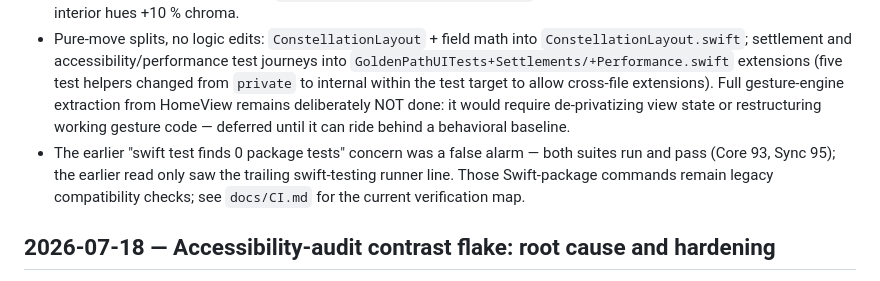
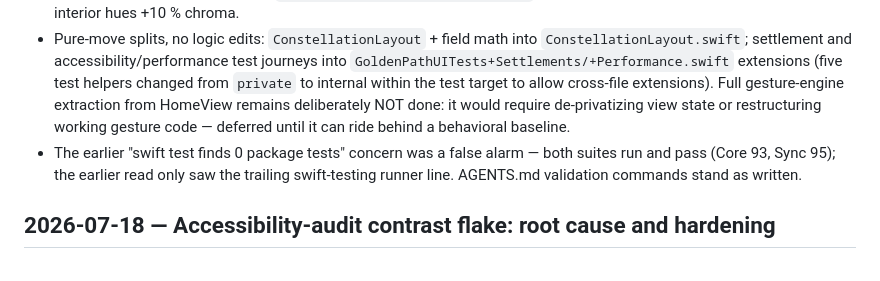
Before and after one commit to arsiktech/numashared, a Markdown page: DECISIONS.md, the part around the change. Drawn GitHub-style.

Commit message:
docs: preserve dated decision text under current routing notice

```diff
--- a/DECISIONS.md
+++ b/DECISIONS.md
@@ -220,7 +220,7 @@ are historical provenance. Execution guidance and candidate reviews stay private
 - Empty state: field explainer sits under the even line; a new `Your first expense starts here.` line points at the breathing vessel. Balance headline label moved to secondary ink so the amount owns the block. The local-only sync state renders as a quiet 44 pt cloud chip matching the header's icon buttons (same accessibility label "Enable sync"; all live sync states keep the readable text capsule; accessibility sizes always get text).
 - Vessel shimmer now re-gates on `NSProcessInfoPowerStateDidChange` live (mirrors the breath's observer); light-mode interior hues +10 % chroma.
 - Pure-move splits, no logic edits: `ConstellationLayout` + field math into `ConstellationLayout.swift`; settlement and accessibility/performance test journeys into `GoldenPathUITests+Settlements/+Performance.swift` extensions (five test helpers changed from `private` to internal within the test target to allow cross-file extensions). Full gesture-engine extraction from HomeView remains deliberately NOT done: it would require de-privatizing view state or restructuring working gesture code — deferred until it can ride behind a behavioral baseline.
-- The earlier "swift test finds 0 package tests" concern was a false alarm — both suites run and pass (Core 93, Sync 95); the earlier read only saw the trailing swift-testing runner line. Those Swift-package commands remain legacy compatibility checks; see `docs/CI.md` for the current verification map.
+- The earlier "swift test finds 0 package tests" concern was a false alarm — both suites run and pass (Core 93, Sync 95); the earlier read only saw the trailing swift-testing runner line. AGENTS.md validation commands stand as written.
 
 ## 2026-07-18 — Accessibility-audit contrast flake: root cause and hardening
 
```
